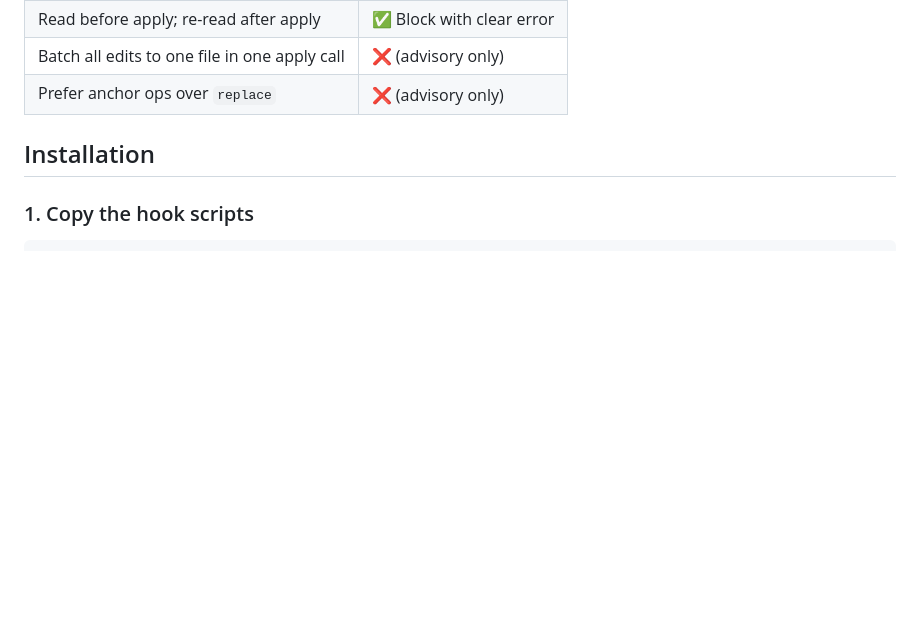
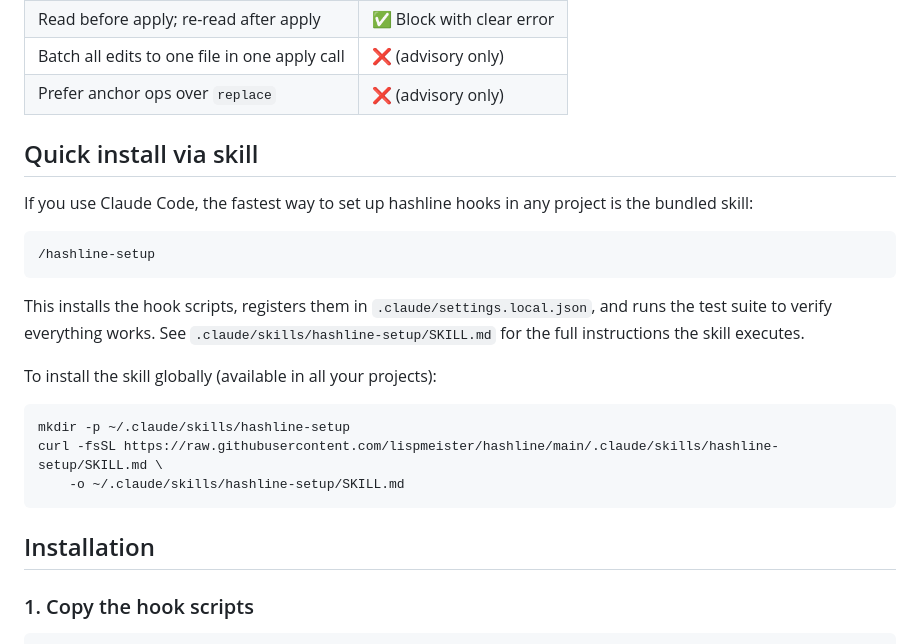
Before and after one commit to lispmeister/hashline, a Markdown page: HASHLINE_HOOKS.md, the part around the change. Rendered like a GitHub page; blank space fills up the shorter version.

Commit message:
Add hashline-setup skill for one-command hook installation
- .claude/skills/hashline-setup/SKILL.md: Claude Code skill that installs
  hook scripts, merges settings.local.json, and runs the test suite
- HASHLINE_HOOKS.md: add Quick install section showing /hashline-setup
  and curl command to install the skill globally
- README.md: mention /hashline-setup alongside the hooks reference

Co-Authored-By: Claude Sonnet 4.6 <noreply@anthropic.com>

````diff
--- a/HASHLINE_HOOKS.md
+++ b/HASHLINE_HOOKS.md
@@ -19,6 +19,25 @@ The hooks enforce rules 1 and 2 below. Rules 3 and 4 are not mechanically enforc
 | Read before apply; re-read after apply | ✅ Block with clear error |
 | Batch all edits to one file in one apply call | ❌ (advisory only) |
 | Prefer anchor ops over `replace` | ❌ (advisory only) |
+
+## Quick install via skill
+
+If you use Claude Code, the fastest way to set up hashline hooks in any project is the bundled skill:
+
+```
+/hashline-setup
+```
+
+This installs the hook scripts, registers them in `.claude/settings.local.json`, and runs the test suite to verify everything works. See `.claude/skills/hashline-setup/SKILL.md` for the full instructions the skill executes.
+
+To install the skill globally (available in all your projects):
+
+```sh
+mkdir -p ~/.claude/skills/hashline-setup
+curl -fsSL https://raw.githubusercontent.com/lispmeister/hashline/main/.claude/skills/hashline-setup/SKILL.md \
+    -o ~/.claude/skills/hashline-setup/SKILL.md
+```
+
 
 ## Installation
 
````
Also changed, not shown: README.md (+1 -1 lines), 1 other file.
